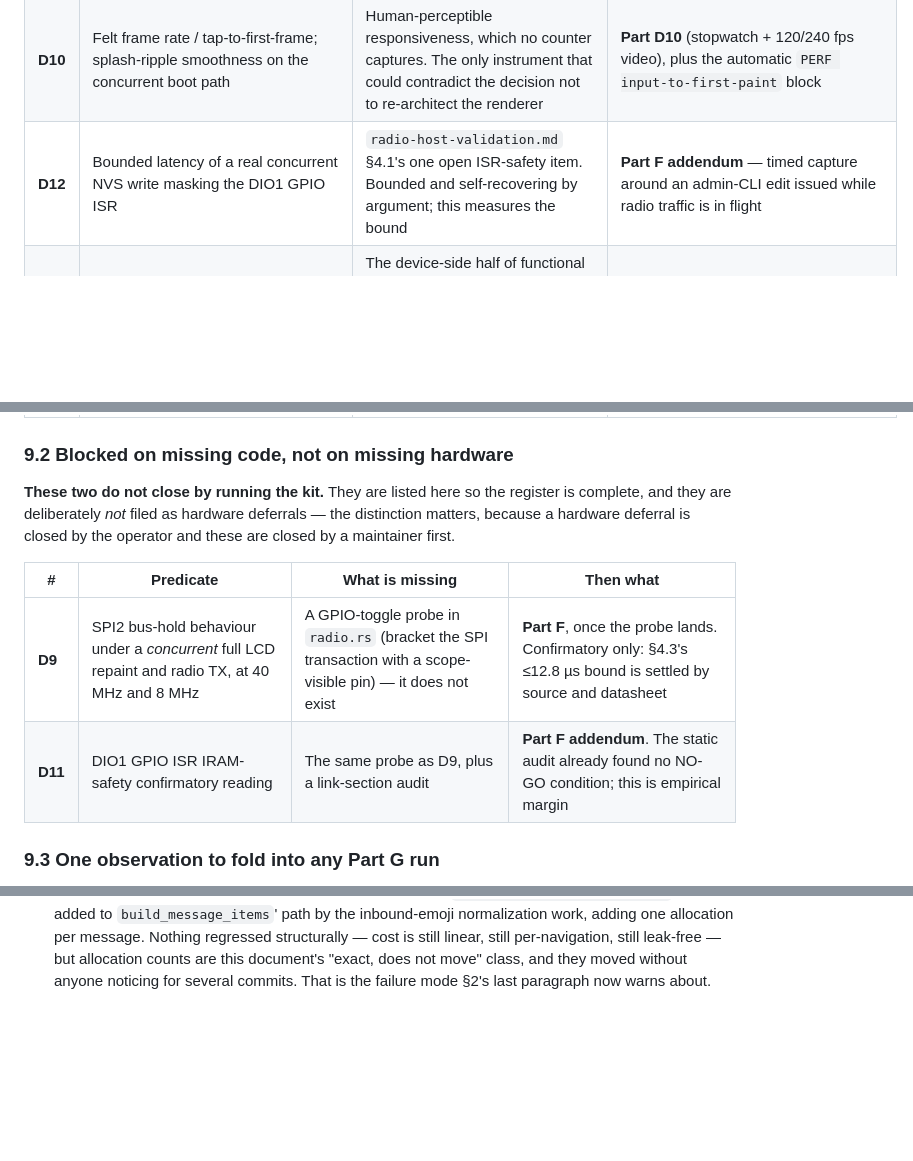
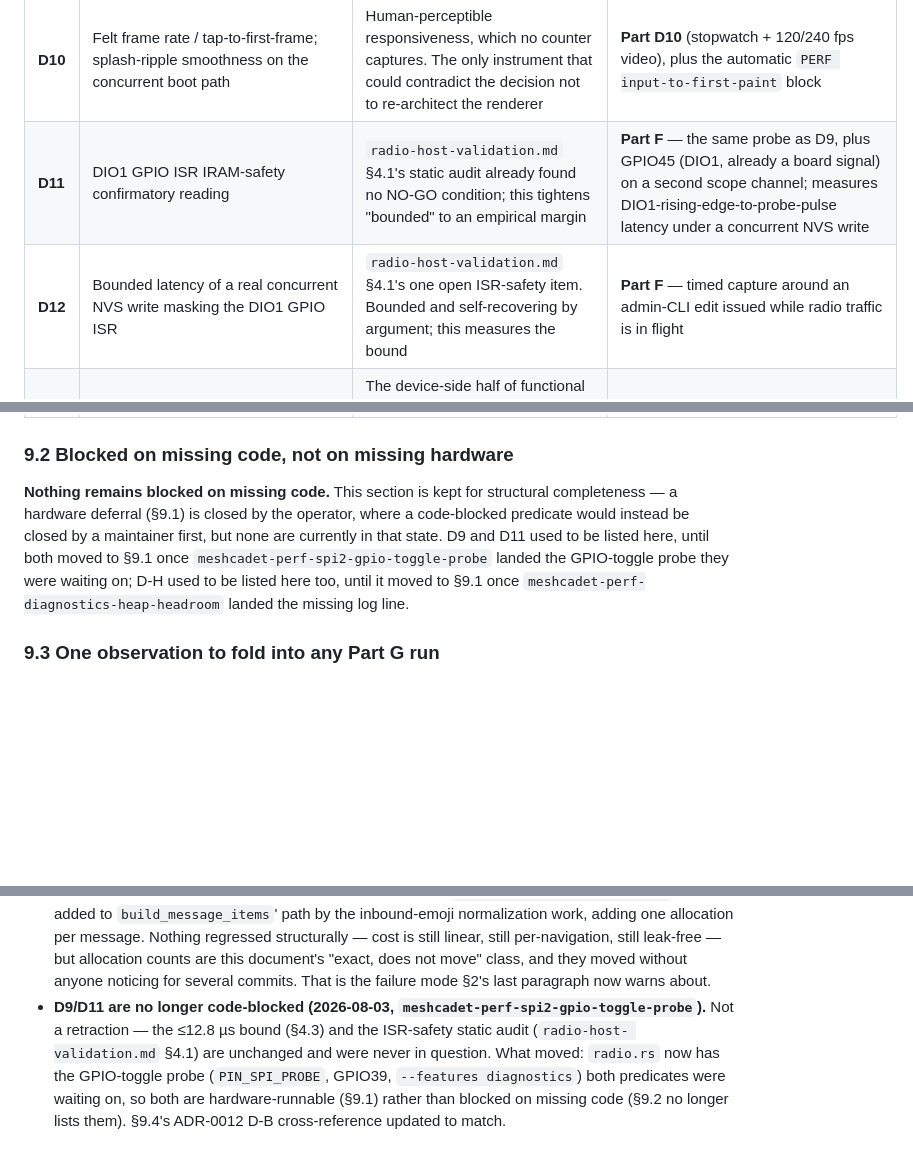
Before and after one commit to jagoda/meshcadet, a Markdown page: docs/perf/ui-perf-baseline.md, 3 parts joined by grey strips. Drawn GitHub-style; blank space fills up the shorter version.

```diff
--- a/docs/perf/ui-perf-baseline.md
+++ b/docs/perf/ui-perf-baseline.md
@@ -657,20 +658,20 @@ MeshCore-speaking peer node.
 | **D-H** | Free internal-heap headroom (`MALLOC_CAP_INTERNAL`) after the split's +32 768 B of task stack | ADR-0012's own deferred D-H predicate — see §9.4 | **Part C** — every 30 s window now reports `PERF heap-internal: free=<bytes> min_ever=<bytes>` for free, alongside the other dispatcher-rollup lines. `min_ever` is `heap_caps_get_minimum_free_size`'s own lifetime low-water mark, so a transient squeeze between rollup windows still shows up even if the instantaneous `free` reading missed it |
 | **D10** | Felt frame rate / tap-to-first-frame; splash-ripple smoothness on the concurrent boot path | Human-perceptible responsiveness, which no counter captures. The only instrument that could contradict the decision not to re-architect the renderer | **Part D10** (stopwatch + 120/240 fps video), plus the automatic `PERF input-to-first-paint` block |
-| **D12** | Bounded latency of a real concurrent NVS write masking the DIO1 GPIO ISR | `radio-host-validation.md` §4.1's one open ISR-safety item. Bounded and self-recovering by argument; this measures the bound | **Part F addendum** — timed capture around an admin-CLI edit issued while radio traffic is in flight |
+| **D11** | DIO1 GPIO ISR IRAM-safety confirmatory reading | `radio-host-validation.md` §4.1's static audit already found no NO-GO condition; this tightens "bounded" to an empirical margin | **Part F** — the same probe as D9, plus GPIO45 (DIO1, already a board signal) on a second scope channel; measures DIO1-rising-edge-to-probe-pulse latency under a concurrent NVS write |
+| **D12** | Bounded latency of a real concurrent NVS write masking the DIO1 GPIO ISR | `radio-host-validation.md` §4.1's one open ISR-safety item. Bounded and self-recovering by argument; this measures the bound | **Part F** — timed capture around an admin-CLI edit issued while radio traffic is in flight |
 | **P1** | Hands-on functional sweep: every screen, every navigation path, every radio path, on the device | The device-side half of functional parity. Its host-side half — a 58-row static parity matrix with a source citation per row — is met (`task-split-host-validation.md` §5) | **Part H** — walk `task-split-host-validation.md` §5's matrix row by row on hardware |
 | **P2** | The loop model's swept constants (`perf_loop_model/src/params.rs`) — every real ESP32-S3 wall-clock figure it currently carries as a cited *range* | Replaces §5's sensitivity sweep with a calibrated point model. Consumed automatically by `perf_loop_model::calibration` | **Part D** — the calibration table (reuses Part C's log) |
 
 ### 9.2 Blocked on missing code, not on missing hardware
 
-**These two do not close by running the kit.** They are listed here so the
-register is complete, and they are deliberately *not* filed as hardware
-deferrals — the distinction matters, because a hardware deferral is closed by
-the operator and these are closed by a maintainer first.
-
-| # | Predicate | What is missing | Then what |
-|---|---|---|---|
-| **D9** | SPI2 bus-hold behaviour under a *concurrent* full LCD repaint and radio TX, at 40 MHz and 8 MHz | A GPIO-toggle probe in `radio.rs` (bracket the SPI transaction with a scope-visible pin) — it does not exist | **Part F**, once the probe lands. Confirmatory only: §4.3's ≤12.8 µs bound is settled by source and datasheet |
-| **D11** | DIO1 GPIO ISR IRAM-safety confirmatory reading | The same probe as D9, plus a link-section audit | **Part F addendum**. The static audit already found no NO-GO condition; this is empirical margin |
+**Nothing remains blocked on missing code.** This section is kept for
+structural completeness — a hardware deferral (§9.1) is closed by the
+operator, where a code-blocked predicate would instead be closed by a
+maintainer first, but none are currently in that state. D9 and D11 used to be
+listed here, until both moved to §9.1 once `meshcadet-perf-spi2-gpio-toggle-probe`
+landed the GPIO-toggle probe they were waiting on; D-H used to be listed here
+too, until it moved to §9.1 once `meshcadet-perf-diagnostics-heap-headroom`
+landed the missing log line.
 
 ### 9.3 One observation to fold into any Part G run
 
@@ -822,3 +823,11 @@ resurrected from an old harness output, not as a second narrative.
   this document's "exact, does not move" class, and they moved without anyone
   noticing for several commits. That is the failure mode §2's last paragraph
   now warns about.
+- **D9/D11 are no longer code-blocked (2026-08-03,
+  `meshcadet-perf-spi2-gpio-toggle-probe`).** Not a retraction — the
+  ≤12.8 µs bound (§4.3) and the ISR-safety static audit (`radio-host-
+  validation.md` §4.1) are unchanged and were never in question. What moved:
+  `radio.rs` now has the GPIO-toggle probe (`PIN_SPI_PROBE`, GPIO39,
+  `--features diagnostics`) both predicates were waiting on, so both are
+  hardware-runnable (§9.1) rather than blocked on missing code (§9.2 no
+  longer lists them). §9.4's ADR-0012 D-B cross-reference updated to match.
```
Also changed, not shown: other parts of docs/perf/ui-perf-baseline.md (+3 -2 lines), docs/perf/collection-kit.md (+146 -78 lines).
